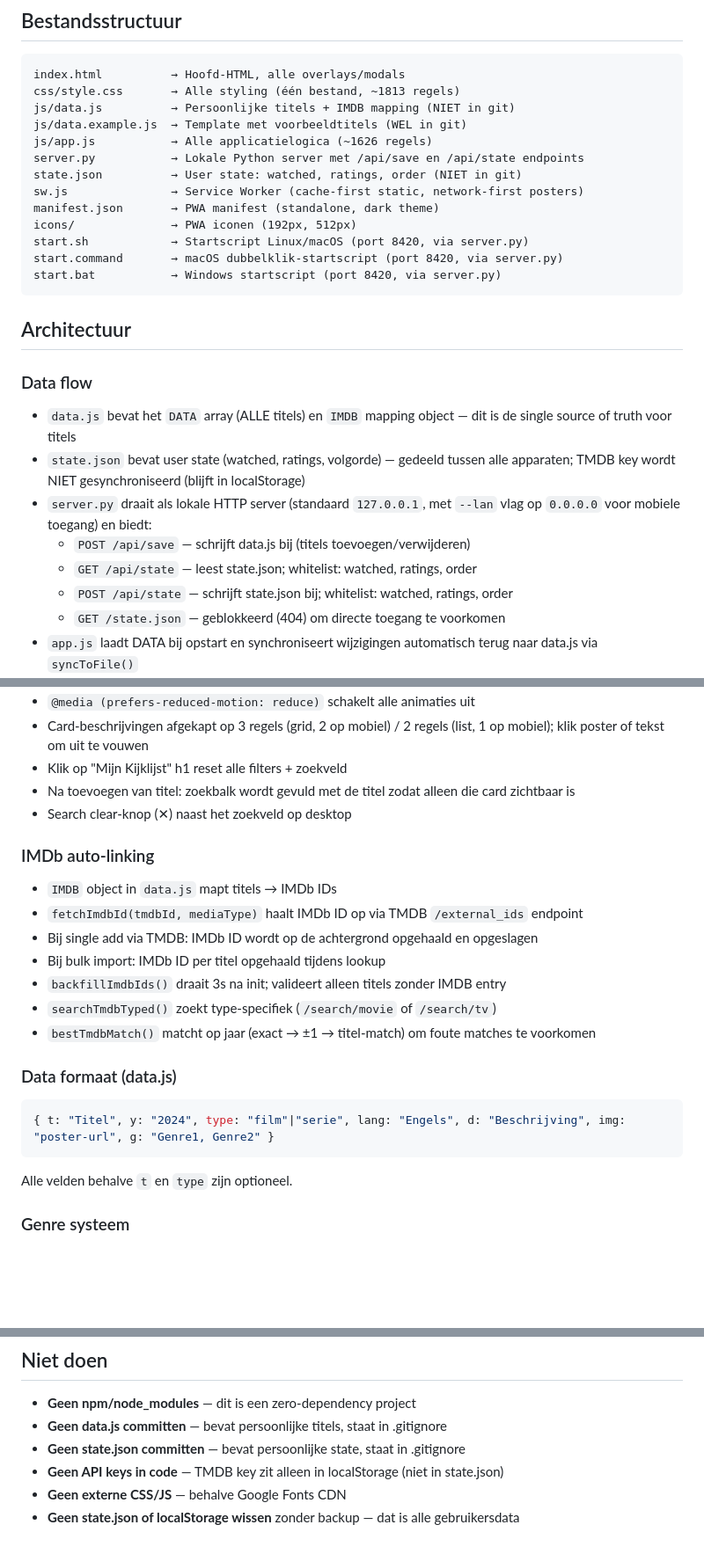
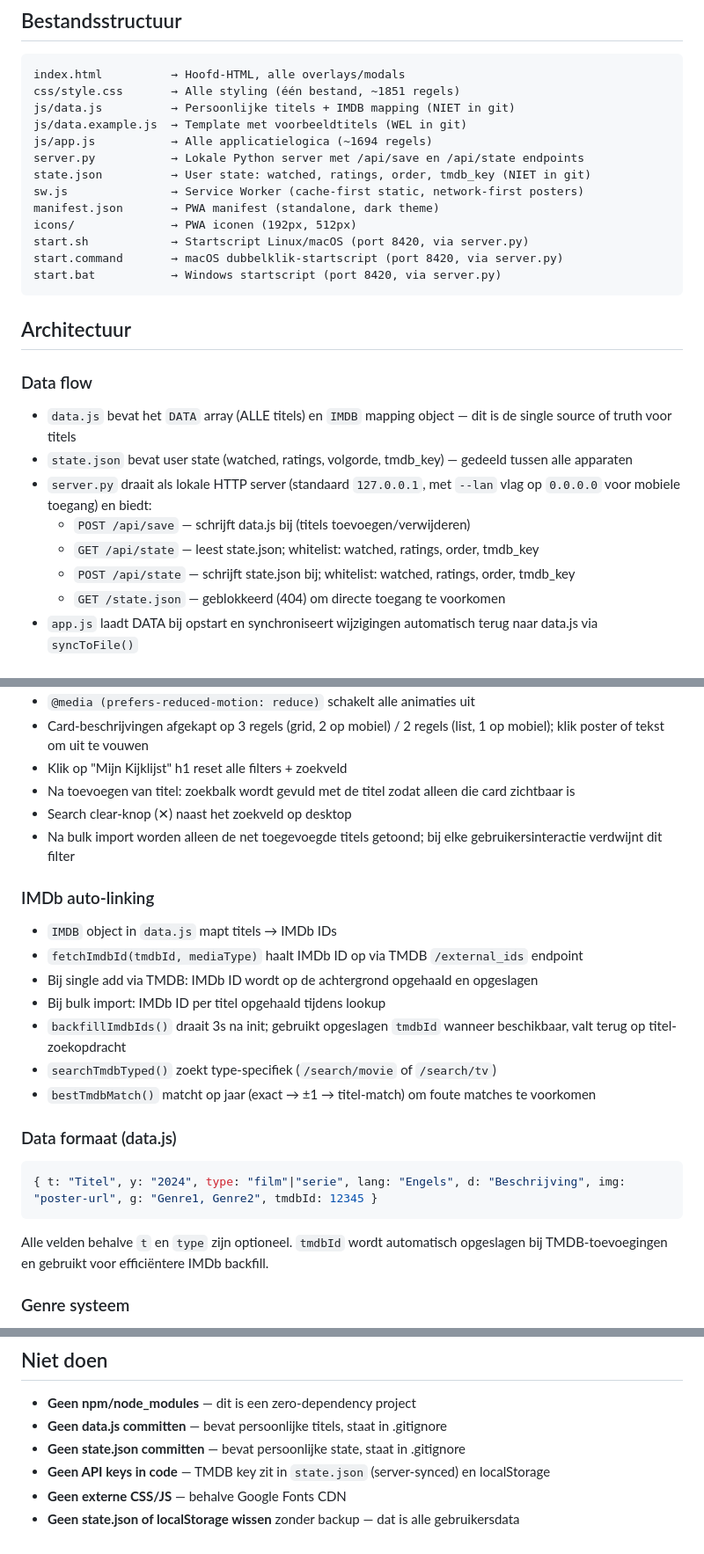
Before and after one commit to SchiefAI/kijklijst, a Markdown page: CLAUDE.md, 3 parts joined by grey strips. Shown at 88% size. GitHub-like rendering; blank space fills up the shorter version.

````diff
--- a/CLAUDE.md
+++ b/CLAUDE.md
@@ -16,12 +16,12 @@ python3 server.py                  # of ./start.sh
 
 ```
 index.html          → Hoofd-HTML, alle overlays/modals
-css/style.css       → Alle styling (één bestand, ~1813 regels)
+css/style.css       → Alle styling (één bestand, ~1851 regels)
 js/data.js          → Persoonlijke titels + IMDB mapping (NIET in git)
 js/data.example.js  → Template met voorbeeldtitels (WEL in git)
-js/app.js           → Alle applicatielogica (~1626 regels)
+js/app.js           → Alle applicatielogica (~1694 regels)
 server.py           → Lokale Python server met /api/save en /api/state endpoints
-state.json          → User state: watched, ratings, order (NIET in git)
+state.json          → User state: watched, ratings, order, tmdb_key (NIET in git)
 sw.js               → Service Worker (cache-first static, network-first posters)
 manifest.json       → PWA manifest (standalone, dark theme)
 icons/              → PWA iconen (192px, 512px)
@@ -34,11 +34,11 @@ start.bat           → Windows startscript (port 8420, via server.py)
 
 ### Data flow
 - `data.js` bevat het `DATA` array (ALLE titels) en `IMDB` mapping object — dit is de single source of truth voor titels
-- `state.json` bevat user state (watched, ratings, volgorde) — gedeeld tussen alle apparaten; TMDB key wordt NIET gesynchroniseerd (blijft in localStorage)
+- `state.json` bevat user state (watched, ratings, volgorde, tmdb_key) — gedeeld tussen alle apparaten
 - `server.py` draait als lokale HTTP server (standaard `127.0.0.1`, met `--lan` vlag op `0.0.0.0` voor mobiele toegang) en biedt:
   - `POST /api/save` — schrijft data.js bij (titels toevoegen/verwijderen)
-  - `GET /api/state` — leest state.json; whitelist: watched, ratings, order
-  - `POST /api/state` — schrijft state.json bij; whitelist: watched, ratings, order
+  - `GET /api/state` — leest state.json; whitelist: watched, ratings, order, tmdb_key
+  - `POST /api/state` — schrijft state.json bij; whitelist: watched, ratings, order, tmdb_key
   - `GET /state.json` — geblokkeerd (404) om directe toegang te voorkomen
 - `app.js` laadt DATA bij opstart en synchroniseert wijzigingen automatisch terug naar data.js via `syncToFile()`
 - Bij opstart: `loadState()` haalt state van server; als server leeg is wordt huidige localStorage geseeded naar server
@@ -142,21 +150,22 @@ border: 1px solid rgba(255,255,255,.08);
 - Klik op "Mijn Kijklijst" h1 reset alle filters + zoekveld
 - Na toevoegen van titel: zoekbalk wordt gevuld met de titel zodat alleen die card zichtbaar is
 - Search clear-knop (✕) naast het zoekveld op desktop
+- Na bulk import worden alleen de net toegevoegde titels getoond; bij elke gebruikersinteractie verdwijnt dit filter
 
 ### IMDb auto-linking
 - `IMDB` object in `data.js` mapt titels → IMDb IDs
 - `fetchImdbId(tmdbId, mediaType)` haalt IMDb ID op via TMDB `/external_ids` endpoint
 - Bij single add via TMDB: IMDb ID wordt op de achtergrond opgehaald en opgeslagen
 - Bij bulk import: IMDb ID per titel opgehaald tijdens lookup
-- `backfillImdbIds()` draait 3s na init; valideert alleen titels zonder IMDB entry
+- `backfillImdbIds()` draait 3s na init; gebruikt opgeslagen `tmdbId` wanneer beschikbaar, valt terug op titel-zoekopdracht
 - `searchTmdbTyped()` zoekt type-specifiek (`/search/movie` of `/search/tv`)
 - `bestTmdbMatch()` matcht op jaar (exact → ±1 → titel-match) om foute matches te voorkomen
 
 ### Data formaat (data.js)
 ```javascript
-{ t: "Titel", y: "2024", type: "film"|"serie", lang: "Engels", d: "Beschrijving", img: "poster-url", g: "Genre1, Genre2" }
+{ t: "Titel", y: "2024", type: "film"|"serie", lang: "Engels", d: "Beschrijving", img: "poster-url", g: "Genre1, Genre2", tmdbId: 12345 }
 ```
-Alle velden behalve `t` en `type` zijn optioneel.
+Alle velden behalve `t` en `type` zijn optioneel. `tmdbId` wordt automatisch opgeslagen bij TMDB-toevoegingen en gebruikt voor efficiëntere IMDb backfill.
 
 ### Genre systeem
 17 vaste genres met emoji-mapping in `GENRE_ICONS`. Nieuwe genres worden automatisch ondersteund maar krijgen 🎬 als fallback-icoon.
@@ -197,6 +206,6 @@ Breakpoints: `@media (max-width: 600px)` en `@media (max-width: 380px)` onderaan
 - **Geen npm/node_modules** — dit is een zero-dependency project
 - **Geen data.js committen** — bevat persoonlijke titels, staat in .gitignore
 - **Geen state.json committen** — bevat persoonlijke state, staat in .gitignore
-- **Geen API keys in code** — TMDB key zit alleen in localStorage (niet in state.json)
+- **Geen API keys in code** — TMDB key zit in `state.json` (server-synced) en localStorage
 - **Geen externe CSS/JS** — behalve Google Fonts CDN
 - **Geen state.json of localStorage wissen** zonder backup — dat is alle gebruikersdata
````
Also changed, not shown: other parts of CLAUDE.md (+36 -28 lines), README.md (+5 -5 lines).
